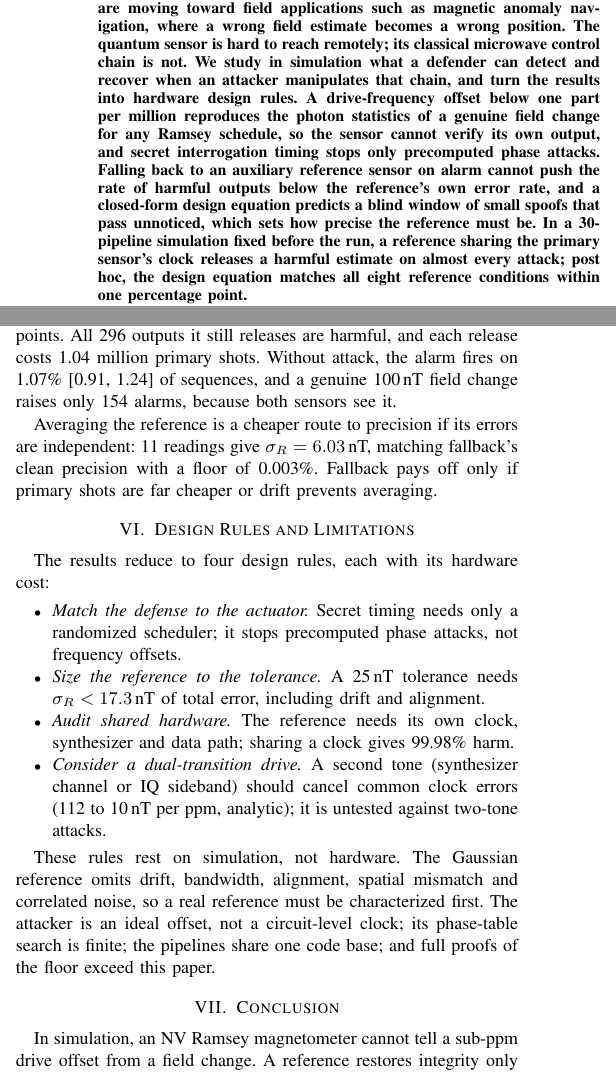
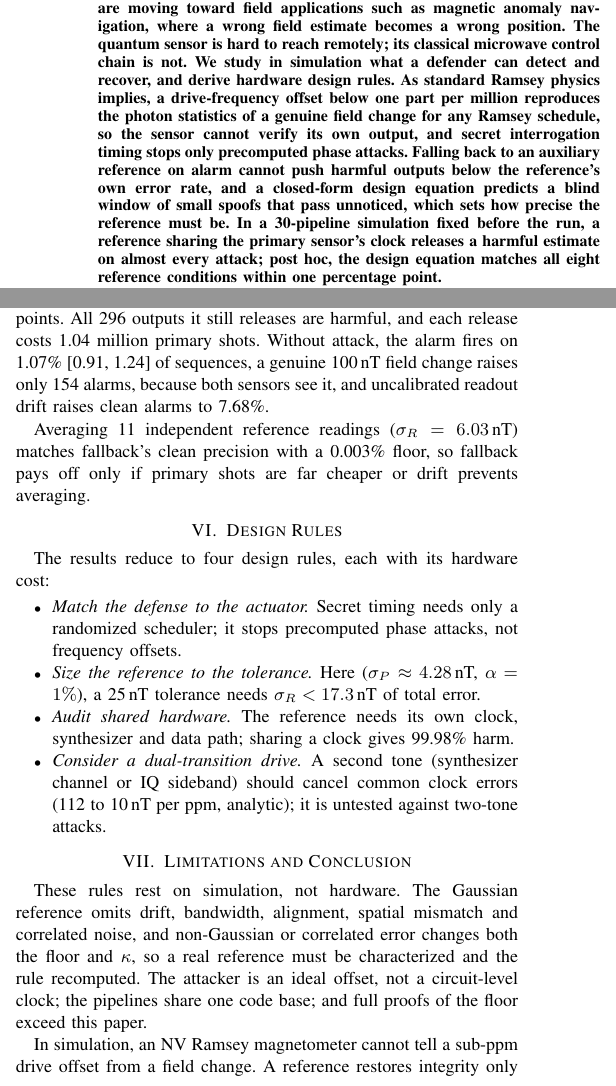
Before and after one commit to SounakBhowmik/AdversarialQS, a LaTeX paper (paper_iscas/main.tex): two parts of the columns of pages 1 and 4 of 5, joined at a grey line, cut so that both start at the same text. Compiled offline with pdfLaTeX.

Commit message:
ISCAS paper: close gaps found in review verification; merge limitations and conclusion
Co-Authored-By: Claude Opus 5.5 <noreply@anthropic.com>

```diff
--- a/paper_iscas/main.tex
+++ b/paper_iscas/main.tex
@@ -33,12 +33,10 @@ Detection Limits and Reference-Sensor Design Rules}
 
 \begin{abstract}
 Diamond magnetometers based on nitrogen-vacancy centers are moving toward field applications
-such as magnetic anomaly navigation, where a wrong field estimate becomes a wrong position. The quantum sensor is hard to reach remotely; its classical microwave control chain is not. We study in simulation what a defender can detect and recover when an attacker manipulates
-that chain, and turn the results into hardware design rules. A drive-frequency offset below one
-part per million reproduces the photon statistics of a genuine field change for any Ramsey
+such as magnetic anomaly navigation, where a wrong field estimate becomes a wrong position. The quantum sensor is hard to reach remotely; its classical microwave control chain is not. We study in simulation what a defender can detect and recover, and derive hardware design rules. As standard Ramsey physics implies, a drive-frequency offset below one part per million reproduces the photon statistics of a genuine field change for any Ramsey
 schedule, so the sensor cannot verify its own output, and secret interrogation timing stops only
-precomputed phase attacks. Falling back to an auxiliary reference sensor on alarm cannot push the
-rate of harmful outputs below the reference's own error rate, and a closed-form design equation
+precomputed phase attacks. Falling back to an auxiliary reference on alarm cannot push harmful outputs below the reference's own
+error rate, and a closed-form design equation
 predicts a blind window of small spoofs that pass unnoticed, which sets how precise the reference
 must be. In a 30-pipeline simulation fixed before the run, a reference sharing the primary sensor's clock
 releases a harmful estimate on almost every attack; post hoc, the design equation matches all eight
@@ -409,12 +406,12 @@ the reference floor, which is only a lower bound.
 
 Abstention trades availability for harm: it lowers harm by \ObsPFourDiff{} percentage points only
 by cutting coverage under attack by \ObsPFiveDiff{} points. All \AbstainAttackH{} outputs it still releases are harmful, and each
-release costs \AbstainShotsMillions{} million primary shots. Without attack, the alarm fires on \CleanAlarmRate\% [\CleanAlarmCI] of sequences, and a genuine
-100\,nT field change raises only \GenuineAlarmCount{} alarms, because both sensors see it.
+release costs \AbstainShotsMillions{} million primary shots. Without attack, the alarm fires on \CleanAlarmRate\% [\CleanAlarmCI] of sequences, a genuine 100\,nT field change raises only \GenuineAlarmCount{} alarms, because both sensors see it,
+and uncalibrated readout drift raises clean alarms to \MismatchAlarmRate\%.
 
-Averaging the reference is a cheaper route to precision if its errors are independent:
-\TheoryAvgReadings{} readings give $\sigma_R=\TheoryAvgSigma$\,nT, matching fallback's clean precision
-with a floor of \TheoryAvgFloor\%. Fallback pays off only if primary shots are far cheaper or drift prevents averaging.
+Averaging \TheoryAvgReadings{} independent reference readings ($\sigma_R=\TheoryAvgSigma$\,nT) matches
+fallback's clean precision with a \TheoryAvgFloor\% floor, so fallback pays off only if primary shots
+are far cheaper or drift prevents averaging.
 
 \begin{table}[t]
 \centering
@@ -434,15 +431,15 @@ Rule & RMSE (nT) & 100\,nT & 50\,nT & case (\%) \\
 \end{tabular}
 \end{table}
 
-\section{Design Rules and Limitations}
+\section{Design Rules}
 \label{sec:rules}
 
 The results reduce to four design rules, each with its hardware cost:
 \begin{itemize}
 \item \emph{Match the defense to the actuator.} Secret timing needs only a randomized scheduler;
 it stops precomputed phase attacks, not frequency offsets.
-\item \emph{Size the reference to the tolerance.} A 25\,nT tolerance needs
-$\sigma_R<\TheorySigmaCritical$\,nT of total error, including drift and alignment.
+\item \emph{Size the reference to the tolerance.} Here ($\sigma_P\approx\TheorySigmaPrimary$\,nT,
+$\alpha=1\%$), a 25\,nT tolerance needs $\sigma_R<\TheorySigmaCritical$\,nT of total error.
 \item \emph{Audit shared hardware.} The reference needs its own clock, synthesizer and data path;
 sharing a clock gives \FullHarmRate\% harm.
 \item \emph{Consider a dual-transition drive.} A second tone (synthesizer channel or IQ sideband)
@@ -450,13 +447,16 @@ should cancel common clock errors (\ClockSingleBias{} to \ClockDualBias{}\,nT pe
 it is untested against two-tone attacks.
 \end{itemize}
 
+\section{Limitations and Conclusion}
+\label{sec:conclusion}
+
 These rules rest on simulation, not hardware. The Gaussian reference omits drift, bandwidth,
-alignment, spatial mismatch and correlated noise, so a real reference must be characterized first.
-The attacker is an ideal offset, not a circuit-level clock; its phase-table search is finite; the
-pipelines share one code base; and full proofs of the floor exceed this paper.
+alignment, spatial mismatch and correlated noise, and non-Gaussian or correlated error changes both the floor and $\kappa$, so a real reference must
+be characterized and the rule recomputed.
+The attacker is an ideal offset, not a circuit-level clock; the pipelines share one code base; and
+full proofs of the floor exceed this paper.
 
-\section{Conclusion}
-\label{sec:conclusion}
+
 
 In simulation, an NV Ramsey magnetometer cannot tell a sub-ppm drive offset from a field change. A reference restores integrity only down to its own error rate, only if precise enough to
 close the blind window, and only if it shares no clock with the sensor. Next come circuit-level clock models, two-tone attacks, and NV hardware.
```
Also changed, not shown: paper_iscas/figures/design_equation.pdf, paper_iscas/main_preview_times.pdf, paper_iscas/main.tex (39 more changed lines), 2 other files.
